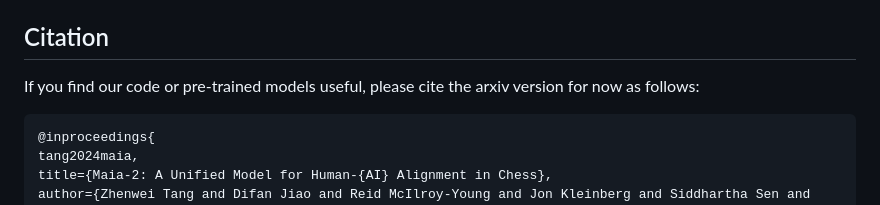
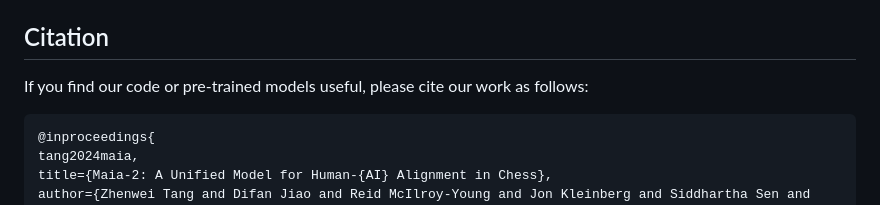
Before and after one commit to magicolala/maia2, a Markdown page: README.md, the part around the change. Rendered like a GitHub page.

````diff
--- a/README.md
+++ b/README.md
@@ -97,7 +97,7 @@ If you would like to restore training from a checkpoint, please modify the `from
 
 ## Citation
 
-If you find our code or pre-trained models useful, please cite the arxiv version for now as follows:
+If you find our code or pre-trained models useful, please cite our work as follows:
 
 ```bibtex
 @inproceedings{
````
